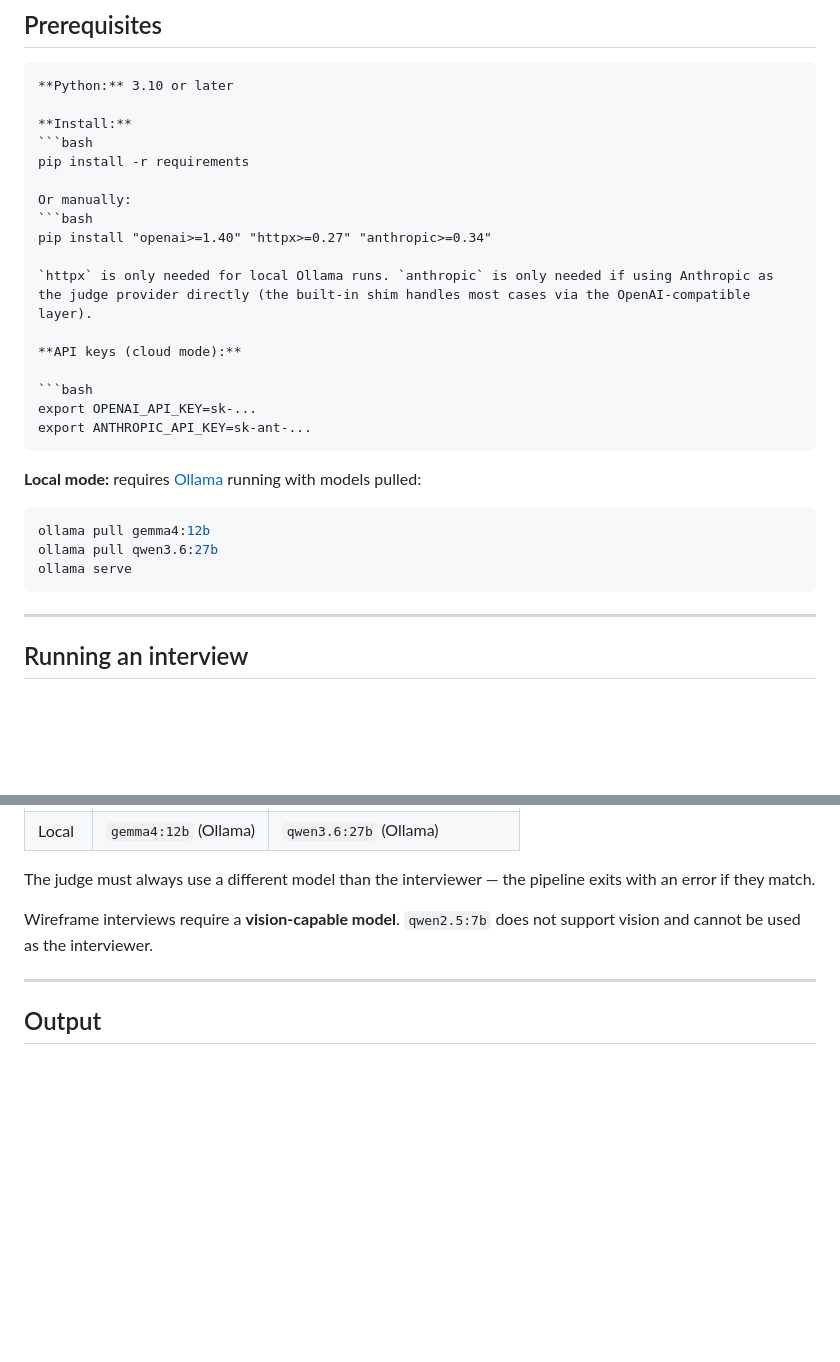
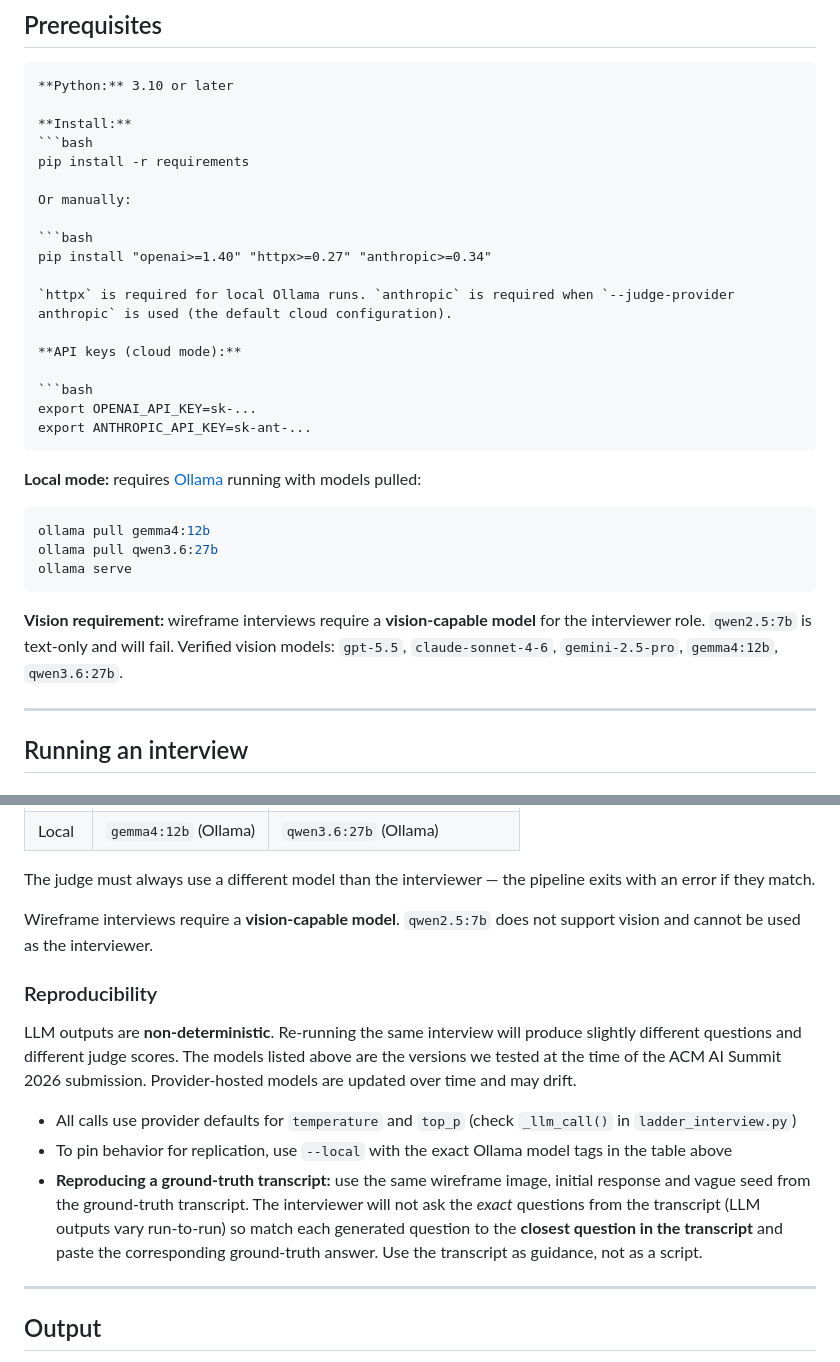
Before and after one commit to TheMitchellLab/Laddering-Module, a Markdown page: README.md, 2 parts joined by grey strips. Drawn GitHub-style; blank space fills up the shorter version.

````diff
--- a/README.md
+++ b/README.md
@@ -43,10 +43,11 @@ Interviewer LLM ──► Question displayed in terminal
 pip install -r requirements
 
 Or manually:
+
 ```bash
 pip install "openai>=1.40" "httpx>=0.27" "anthropic>=0.34"
 
-`httpx` is only needed for local Ollama runs. `anthropic` is only needed if using Anthropic as the judge provider directly (the built-in shim handles most cases via the OpenAI-compatible layer).
+`httpx` is required for local Ollama runs. `anthropic` is required when `--judge-provider anthropic` is used (the default cloud configuration).
 
 **API keys (cloud mode):**
 
@@ -62,6 +63,8 @@ ollama pull gemma4:12b
 ollama pull qwen3.6:27b
 ollama serve
 ```
+
+**Vision requirement:** wireframe interviews require a **vision-capable model** for the interviewer role. `qwen2.5:7b` is text-only and will fail. Verified vision models: `gpt-5.5`, `claude-sonnet-4-6`, `gemini-2.5-pro`, `gemma4:12b`, `qwen3.6:27b`.
 
 ---
 
@@ -188,6 +196,14 @@ The judge must always use a different model than the interviewer — the pipelin
 
 Wireframe interviews require a **vision-capable model**. `qwen2.5:7b` does not support vision and cannot be used as the interviewer.
 
+### Reproducibility
+
+LLM outputs are **non-deterministic**. Re-running the same interview will produce slightly different questions and different judge scores. The models listed above are the versions we tested at the time of the ACM AI Summit 2026 submission. Provider-hosted models are updated over time and may drift.
+
+- All calls use provider defaults for `temperature` and `top_p` (check `_llm_call()` in `ladder_interview.py`)
+- To pin behavior for replication, use `--local` with the exact Ollama model tags in the table above
+- **Reproducing a ground-truth transcript:** use the same wireframe image, initial response and vague seed from the ground-truth transcript. The interviewer will not ask the *exact* questions from the transcript (LLM outputs vary run-to-run) so match each generated question to the **closest question in the transcript** and paste the corresponding ground-truth answer. Use the transcript as guidance, not as a script.
+
 ---
 
 ## Output
````
Also changed, not shown: other parts of README.md (+62 -3 lines).
